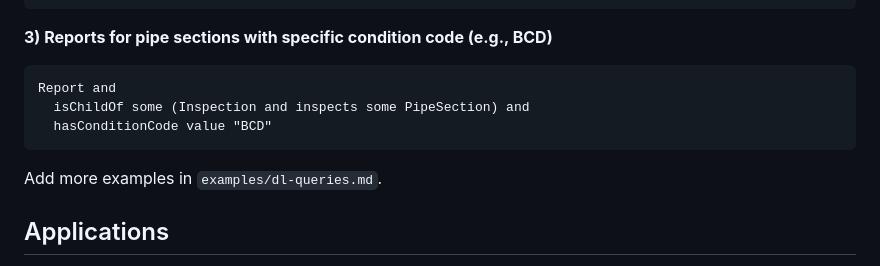
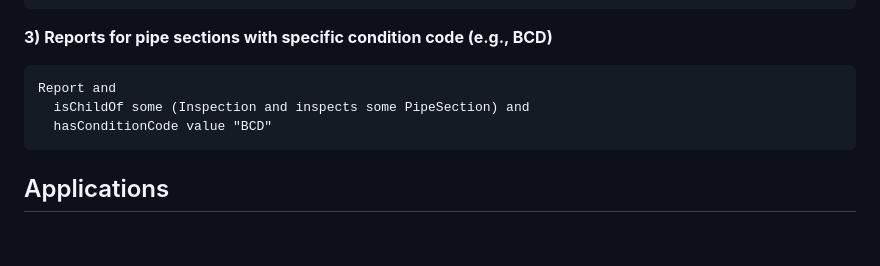
Before and after one commit to l-jamora/m150-onto, a Markdown page: README.md, the part around the change. Drawn GitHub-style; blank space fills up the shorter version.

````diff
--- a/README.md
+++ b/README.md
@@ -154,8 +154,6 @@ Report and
   hasConditionCode value "BCD"
 ```
 
-Add more examples in `examples/dl-queries.md`.
-
 ## Applications
 
 * **Inventory management** (materials, profiles, dimensions; network connectivity)
````
